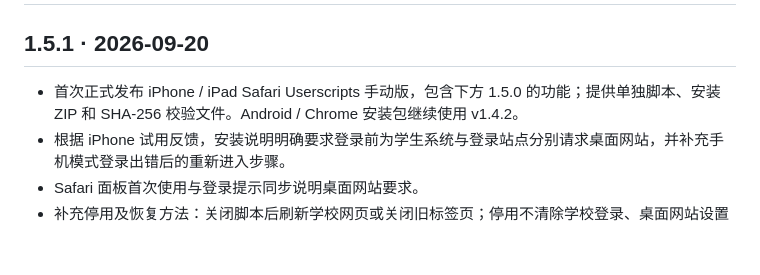
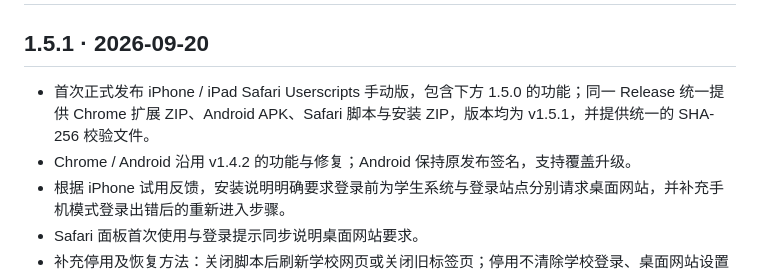
Before and after one commit to TianQijia/slai-attendance-widget, a Markdown page: CHANGELOG.md, the part around the change. GitHub-like rendering; blank space fills up the shorter version.

```diff
--- a/CHANGELOG.md
+++ b/CHANGELOG.md
@@ -2,7 +2,8 @@
 
 ## 1.5.1 · 2026-09-20
 
-- 首次正式发布 iPhone / iPad Safari Userscripts 手动版，包含下方 1.5.0 的功能；提供单独脚本、安装 ZIP 和 SHA-256 校验文件。Android / Chrome 安装包继续使用 v1.4.2。
+- 首次正式发布 iPhone / iPad Safari Userscripts 手动版，包含下方 1.5.0 的功能；同一 Release 统一提供 Chrome 扩展 ZIP、Android APK、Safari 脚本与安装 ZIP，版本均为 v1.5.1，并提供统一的 SHA-256 校验文件。
+- Chrome / Android 沿用 v1.4.2 的功能与修复；Android 保持原发布签名，支持覆盖升级。
 - 根据 iPhone 试用反馈，安装说明明确要求登录前为学生系统与登录站点分别请求桌面网站，并补充手机模式登录出错后的重新进入步骤。
 - Safari 面板首次使用与登录提示同步说明桌面网站要求。
 - 补充停用及恢复方法：关闭脚本后刷新学校网页或关闭旧标签页；停用不清除学校登录、桌面网站设置或本机考勤缓存。
```
Also changed, not shown: README.md (+15 -5 lines).
